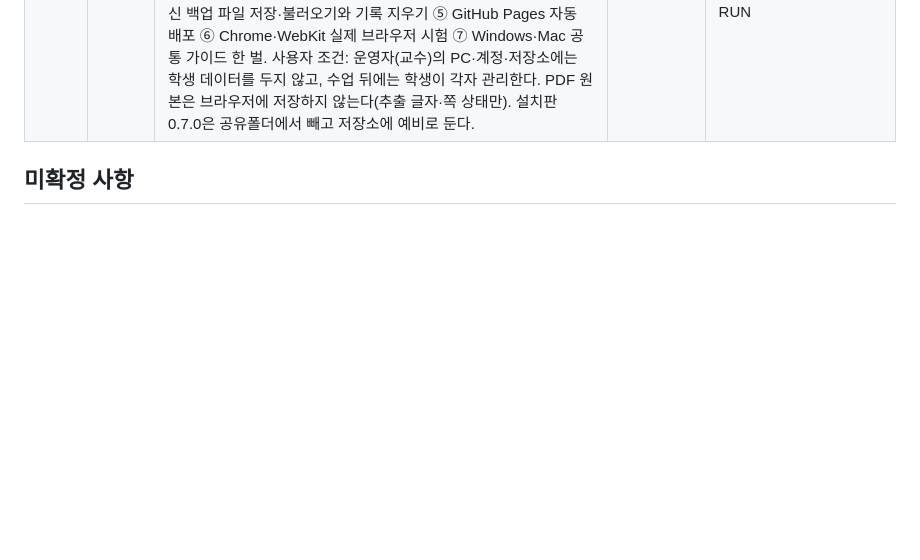
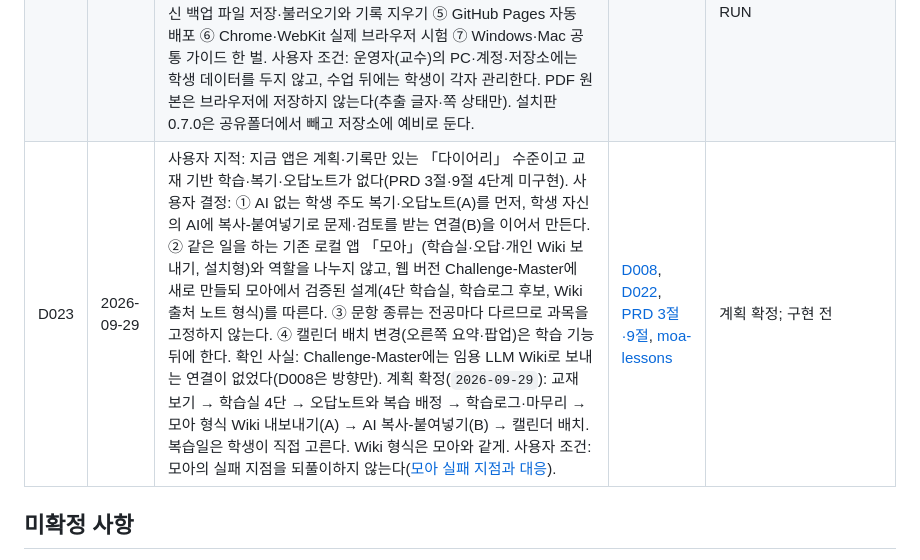
Before and after one commit to jinmin75/Challenge-Master, a Markdown page: docs/decisions.md, the part around the change. GitHub-like rendering; blank space fills up the shorter version.

Commit message:
D023: 학습 기능(복기·오답노트·Wiki·AI) 계획 확정, 모아 실패 지점 10개와 대응 점검표
Co-Authored-By: Claude Opus 5.5 (1M context) <noreply@anthropic.com>

```diff
--- a/docs/decisions.md
+++ b/docs/decisions.md
@@ -31,6 +31,7 @@
 | D020 | 2026-09-28 | 사용자 결정: 학생이 과업과 분을 골라 확인한 사후 기록은 그 과업의 남은 분량 한도 안에서 남은 분량에서 뺀다(PRD 6절 관측 계약의 「현재 계획에서 확인한 분량만」을 이 범위로 넓힌다). 사후 기록은 숙달 근거가 아니다. 보완일에 더할 수 있는 시간은 하루 공부 시간까지다(보완일 최대 두 배). 학생이 고르지 않은 증액은 여전히 하지 않는다. | [PRD 6절·6.1절](prd.md) | v0.7.0 구현; 합성·헤드리스 Chrome 시험과 Windows·Mac 설치본 자동 시험 통과([v0.7 검증](verification-v0.7.md)); 학생 시범 NOT RUN |
 | D021 | 2026-09-28 | 사용자 지적: 학생이 스마트 앱 컨트롤을 모르면 수업이 멈추고, 설치·사용이 학생에게 어려우면 안 된다. 현재 설치파일을 그대로 제공하되, 학생에게 보안 설정을 미리 확인시키는 단계를 없앤다. 설치가 막힌 학생만 막힌 창을 찍어 보내고, 보안 설정은 바꾸게 하지 않는다. 설치 없이 쓰는 방법(웹 버전)이나 서명은 필요가 확인될 때 사용자와 다시 정한다. | [Windows 가이드 3절](pilot/guide/guide-windows.html), [시범 절차 3.1절](pilot/pilot-plan.md) | 문서 반영 |
 | D022 | 2026-09-28 | 사용자 결정: 학생 배포를 설치파일에서 **웹 버전**으로 바꾼다. 조건은 「사용과 설치가 학생에게 어려우면 안 된다」. 설치·스마트 앱 컨트롤·Mac 허용 단계를 없애는 대신, 기록은 학생 브라우저 안에만 저장되므로 브라우저 변경·데이터 삭제로 기록이 안 보일 위험을 백업 기능으로 줄인다. 공개 정적 호스팅(GitHub Pages)은 비상업 용도로만 쓸 수 있다(`2026-09-28` GitHub 문서 확인). 계획 승인(`2026-09-28`): ① 규칙 코드를 설치판과 공유하는 모듈로 분리 ② 기록·설정·추출 결과는 학생 브라우저(IndexedDB)에만 저장하고 영구 저장을 요청 ③ pdf.js를 사이트에 함께 올려 브라우저에서 추출 ④ 앱 종료 대신 백업 파일 저장·불러오기와 기록 지우기 ⑤ GitHub Pages 자동 배포 ⑥ Chrome·WebKit 실제 브라우저 시험 ⑦ Windows·Mac 공통 가이드 한 벌. 사용자 조건: 운영자(교수)의 PC·계정·저장소에는 학생 데이터를 두지 않고, 수업 뒤에는 학생이 각자 관리한다. PDF 원본은 브라우저에 저장하지 않는다(추출 글자·쪽 상태만). 설치판 0.7.0은 공유폴더에서 빼고 저장소에 예비로 둔다. | [D021](decisions.md), [시범 절차](pilot/pilot-plan.md), [PRD 9.3절](prd.md) | v0.8.0 구현·배포; Chrome·WebKit 시험 통과([v0.8 검증](verification-v0.8.md)); 실제 Safari·학생 시범 NOT RUN |
+| D023 | 2026-09-29 | 사용자 지적: 지금 앱은 계획·기록만 있는 「다이어리」 수준이고 교재 기반 학습·복기·오답노트가 없다(PRD 3절·9절 4단계 미구현). 사용자 결정: ① AI 없는 학생 주도 복기·오답노트(A)를 먼저, 학생 자신의 AI에 복사-붙여넣기로 문제·검토를 받는 연결(B)을 이어서 만든다. ② 같은 일을 하는 기존 로컬 앱 「모아」(학습실·오답·개인 Wiki 보내기, 설치형)와 역할을 나누지 않고, 웹 버전 Challenge-Master에 새로 만들되 모아에서 검증된 설계(4단 학습실, 학습로그 후보, Wiki 출처 노트 형식)를 따른다. ③ 문항 종류는 전공마다 다르므로 과목을 고정하지 않는다. ④ 캘린더 배치 변경(오른쪽 요약·팝업)은 학습 기능 뒤에 한다. 확인 사실: Challenge-Master에는 임용 LLM Wiki로 보내는 연결이 없었다(D008은 방향만). 계획 확정(`2026-09-29`): 교재 보기 → 학습실 4단 → 오답노트와 복습 배정 → 학습로그·마무리 → 모아 형식 Wiki 내보내기(A) → AI 복사-붙여넣기(B) → 캘린더 배치. 복습일은 학생이 직접 고른다. Wiki 형식은 모아와 같게. 사용자 조건: 모아의 실패 지점을 되풀이하지 않는다([모아 실패 지점과 대응](moa-lessons.md)). | [D008](decisions.md), [D022](decisions.md), [PRD 3절·9절](prd.md), [moa-lessons](moa-lessons.md) | 계획 확정; 구현 전 |
 
 ## 미확정 사항
 
```
Also changed, not shown: docs/moa-lessons.md (added, +26 -0 lines).
